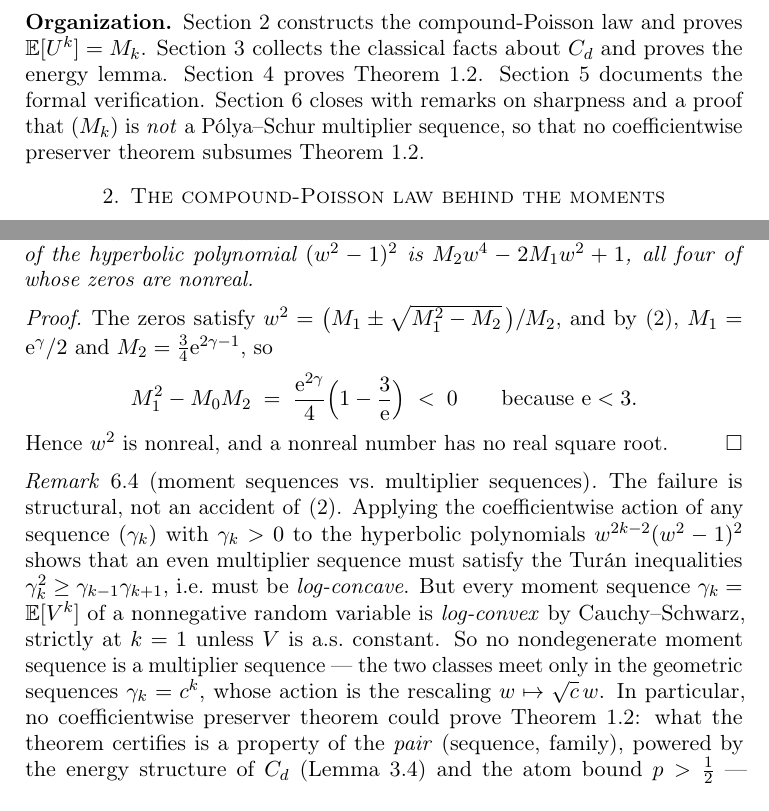
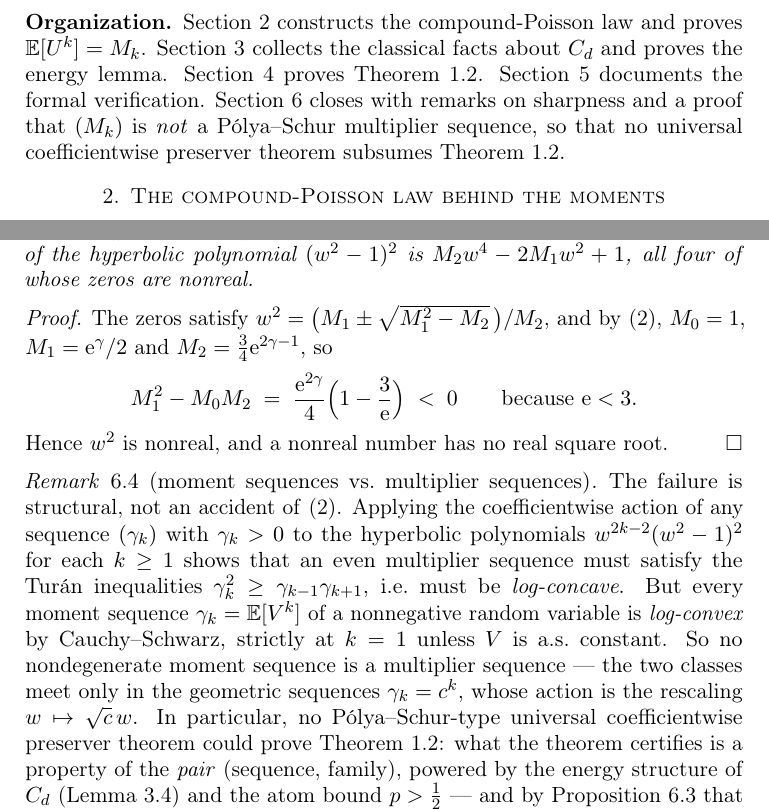
Before and after one commit to michael-haufschild-gib/theorem-m, a LaTeX paper (docs/preprint/main.tex): two parts of pages 4 and 11 of 12, joined at a grey line, cut so that both start at the same text. Compiled offline with pdfLaTeX.

Commit message:
docs: tighten Sec. 6 preserver claim

```diff
--- a/docs/preprint/main.tex
+++ b/docs/preprint/main.tex
@@ -246,8 +247,8 @@ and proves the energy lemma. Section~\ref{sec:proof} proves
 Theorem~\ref{thm:main}. Section~\ref{sec:lean} documents the formal
 verification. Section~\ref{sec:remarks} closes with remarks on
 sharpness and a proof that $(M_k)$ is \emph{not} a P\'olya--Schur
-multiplier sequence, so that no coefficientwise preserver theorem
-subsumes Theorem~\ref{thm:main}.
+multiplier sequence, so that no universal coefficientwise preserver
+theorem subsumes Theorem~\ref{thm:main}.
 
 \section{The compound-Poisson law behind the moments}\label{sec:moments}
 
@@ -748,8 +749,8 @@ $M_2 w^4 - 2M_1 w^2 + 1$, all four of whose zeros are nonreal.
 
 \begin{proof}
 The zeros satisfy $w^2=\bigl(M_1\pm\sqrt{M_1^2-M_2}\,\bigr)/M_2$, and
-by \eqref{eq:Mk}, $M_1=\e^{\gamma}/2$ and $M_2=\tfrac34\e^{2\gamma-1}$,
-so
+by \eqref{eq:Mk}, $M_0=1$, $M_1=\e^{\gamma}/2$ and
+$M_2=\tfrac34\e^{2\gamma-1}$, so
 \[
 M_1^2-M_0M_2
 \;=\;\frac{\e^{2\gamma}}{4}\Bigl(1-\frac{3}{\e}\Bigr)\;<\;0
@@ -761,8 +762,9 @@ Hence $w^2$ is nonreal, and a nonreal number has no real square root.
 \begin{remark}[moment sequences vs.\ multiplier sequences]\label{rem:logconvex}
 The failure is structural, not an accident of \eqref{eq:Mk}. Applying
 the coefficientwise action of any sequence $(\gamma_k)$ with
-$\gamma_k>0$ to the hyperbolic polynomials $w^{2k-2}(w^2-1)^2$ shows
-that an even multiplier sequence must satisfy the Tur\'an inequalities
+$\gamma_k>0$ to the hyperbolic polynomials
+$w^{2k-2}(w^2-1)^2$ for each $k\ge1$ shows that an even multiplier
+sequence must satisfy the Tur\'an inequalities
 $\gamma_k^2\ge\gamma_{k-1}\gamma_{k+1}$, i.e.\ must be
 \emph{log-concave}. But every moment sequence
 $\gamma_k=\E[V^k]$ of a nonnegative random variable is
@@ -770,12 +772,13 @@ $\gamma_k=\E[V^k]$ of a nonnegative random variable is
 a.s.\ constant. So no nondegenerate moment sequence is a multiplier
 sequence --- the two classes meet only in the geometric sequences
 $\gamma_k=c^k$, whose action is the rescaling $w\mapsto\sqrt{c}\,w$.
-In particular, no coefficientwise preserver theorem could prove
-Theorem~\ref{thm:main}: what the theorem certifies is a property of
-the \emph{pair} (sequence, family), powered by the energy structure of
-$C_d$ (Lemma~\ref{lem:energy}) and the atom bound $p>\tfrac12$ --- and
-by Proposition~\ref{prop:notms} that pairing is essential. We regard
-this as making Theorem~\ref{thm:main} more interesting, not less.
+In particular, no P\'olya--Schur-type universal coefficientwise
+preserver theorem could prove Theorem~\ref{thm:main}: what the theorem
+certifies is a property of the \emph{pair} (sequence, family), powered
+by the energy structure of $C_d$ (Lemma~\ref{lem:energy}) and the atom
+bound $p>\tfrac12$ --- and by Proposition~\ref{prop:notms} that pairing
+is essential. We regard this as making Theorem~\ref{thm:main} more
+interesting, not less.
 \end{remark}
 
 \subsection*{Acknowledgments}
```
Also changed, not shown: .github/workflows/build.yml (+1 -1 lines), README.md, docs/preprint/main.pdf, docs/preprint/main.tex (7 more changed lines).
